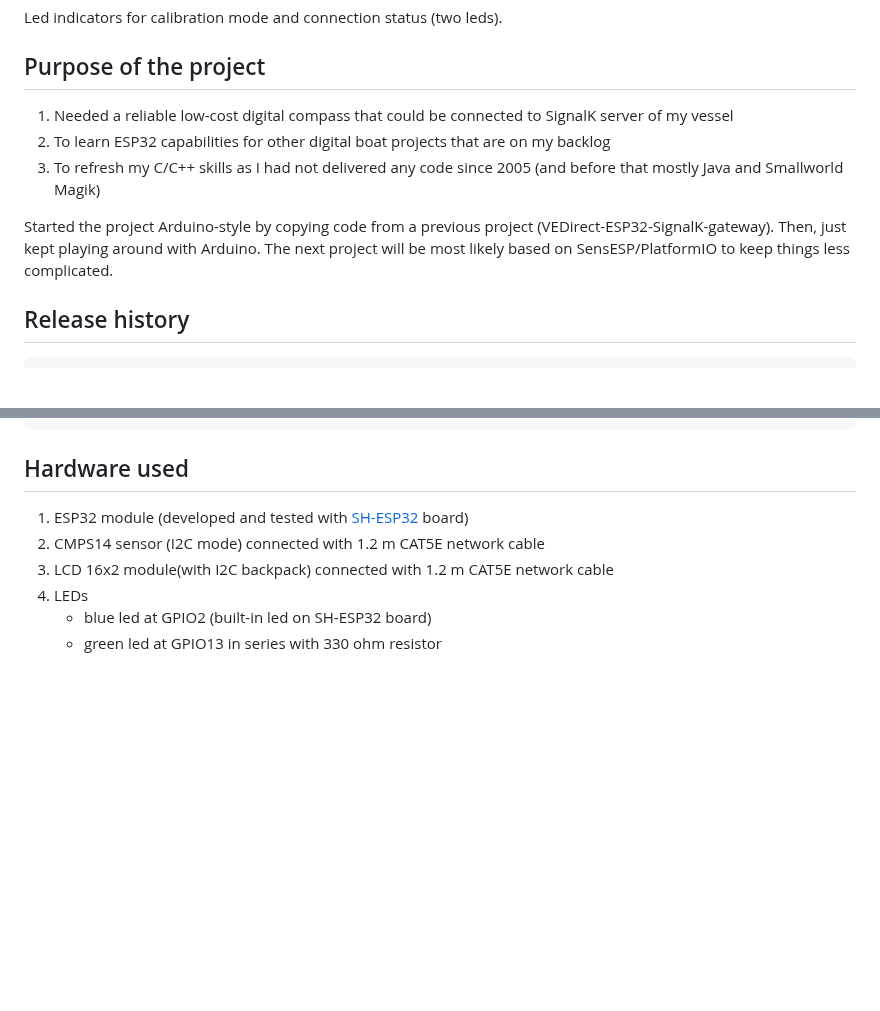
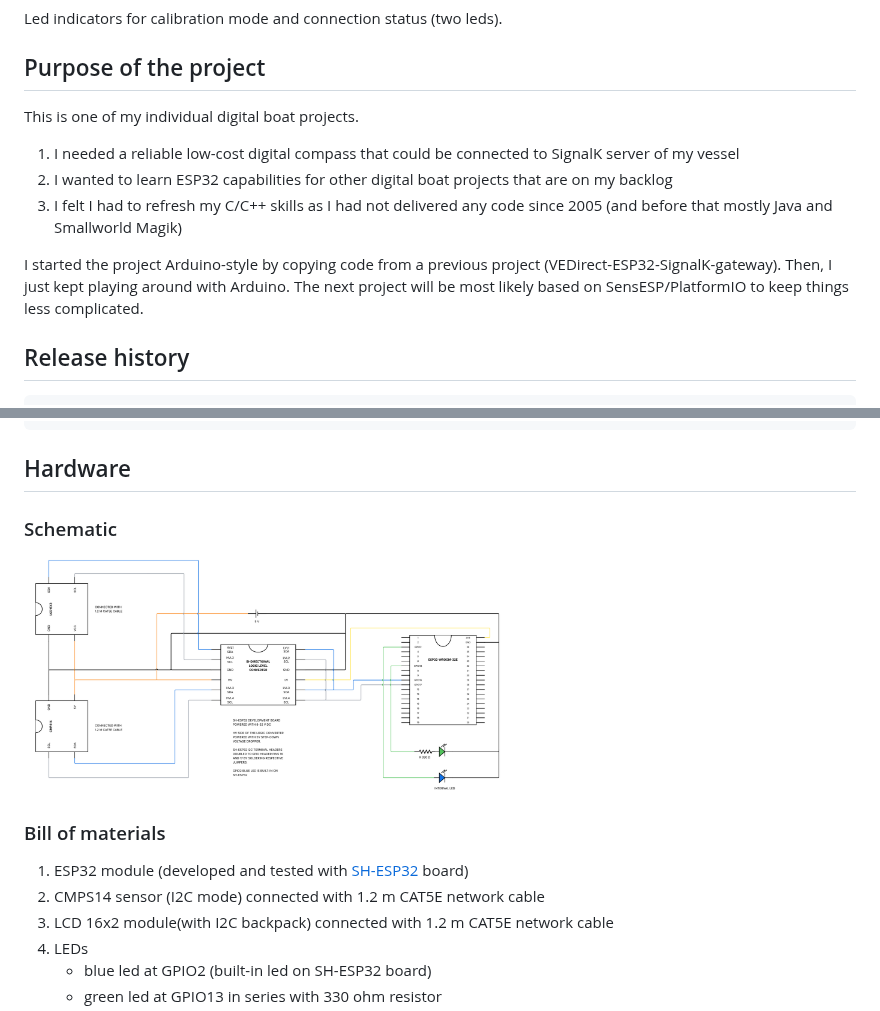
Before and after one commit to mkvesala/CMPS14-ESP32-SignalK-gateway, a Markdown page: README.md, 2 parts joined by grey strips. Rendered like a GitHub page; pictures changed too: schematic.png (added); blank space fills up the shorter version.

Commit message:
Added a schematic and updated README/CONTRIBUTING

````diff
--- a/README.md
+++ b/README.md
@@ -21,11 +21,13 @@ Led indicators for calibration mode and connection status (two leds).
 
 ## Purpose of the project
 
-1. Needed a reliable low-cost digital compass that could be connected to SignalK server of my vessel
-2. To learn ESP32 capabilities for other digital boat projects that are on my backlog
-3. To refresh my C/C++ skills as I had not delivered any code since 2005 (and before that mostly Java and Smallworld Magik)
+This is one of my individual digital boat projects.
 
-Started the project Arduino-style by copying code from a previous project (VEDirect-ESP32-SignalK-gateway). Then, just kept playing around with Arduino. The next project will be most likely based on SensESP/PlatformIO to keep things less complicated.
+1. I needed a reliable low-cost digital compass that could be connected to SignalK server of my vessel
+2. I wanted to learn ESP32 capabilities for other digital boat projects that are on my backlog
+3. I felt I had to refresh my C/C++ skills as I had not delivered any code since 2005 (and before that mostly Java and Smallworld Magik)
+
+I started the project Arduino-style by copying code from a previous project (VEDirect-ESP32-SignalK-gateway). Then, I just kept playing around with Arduino. The next project will be most likely based on SensESP/PlatformIO to keep things less complicated.
 
 ## Release history
 
@@ -325,7 +327,13 @@ Using different display can be done within `DisplayManager` class while ensuring
 - CMPS14Application.h    | CMPS14Application.cpp   // Class CMPS14Application, the "app"
 ```
 
-## Hardware used
+## Hardware
+
+### Schematic
+
+<img src="schematic.png" width="480">
+
+### Bill of materials
 
 1. ESP32 module (developed and tested with [SH-ESP32](https://docs.hatlabs.fi/sh-esp32/) board)
 2. CMPS14 sensor (I2C mode) connected with 1.2 m CAT5E network cable
````
Also changed, not shown: CONTRIBUTING.md (+6 -5 lines).
